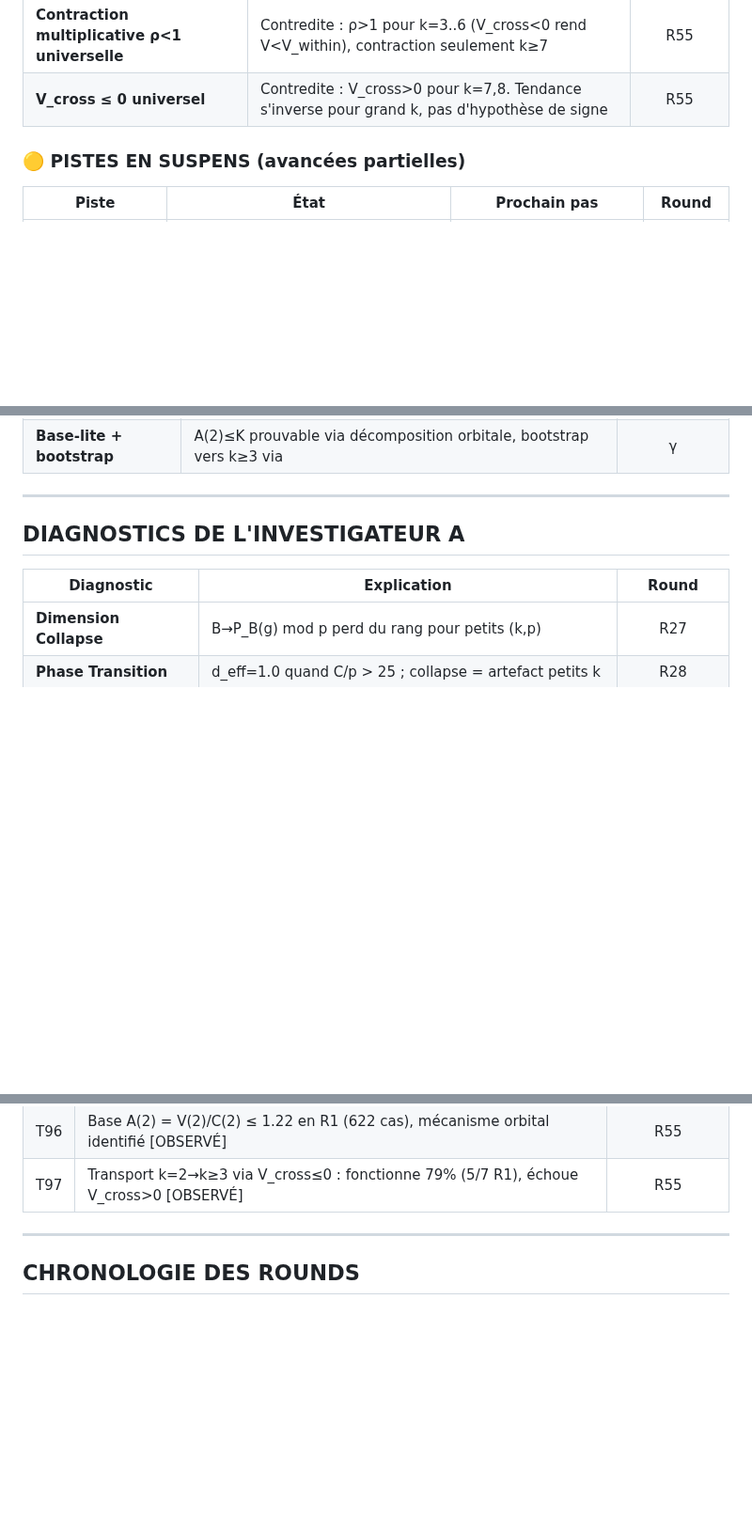
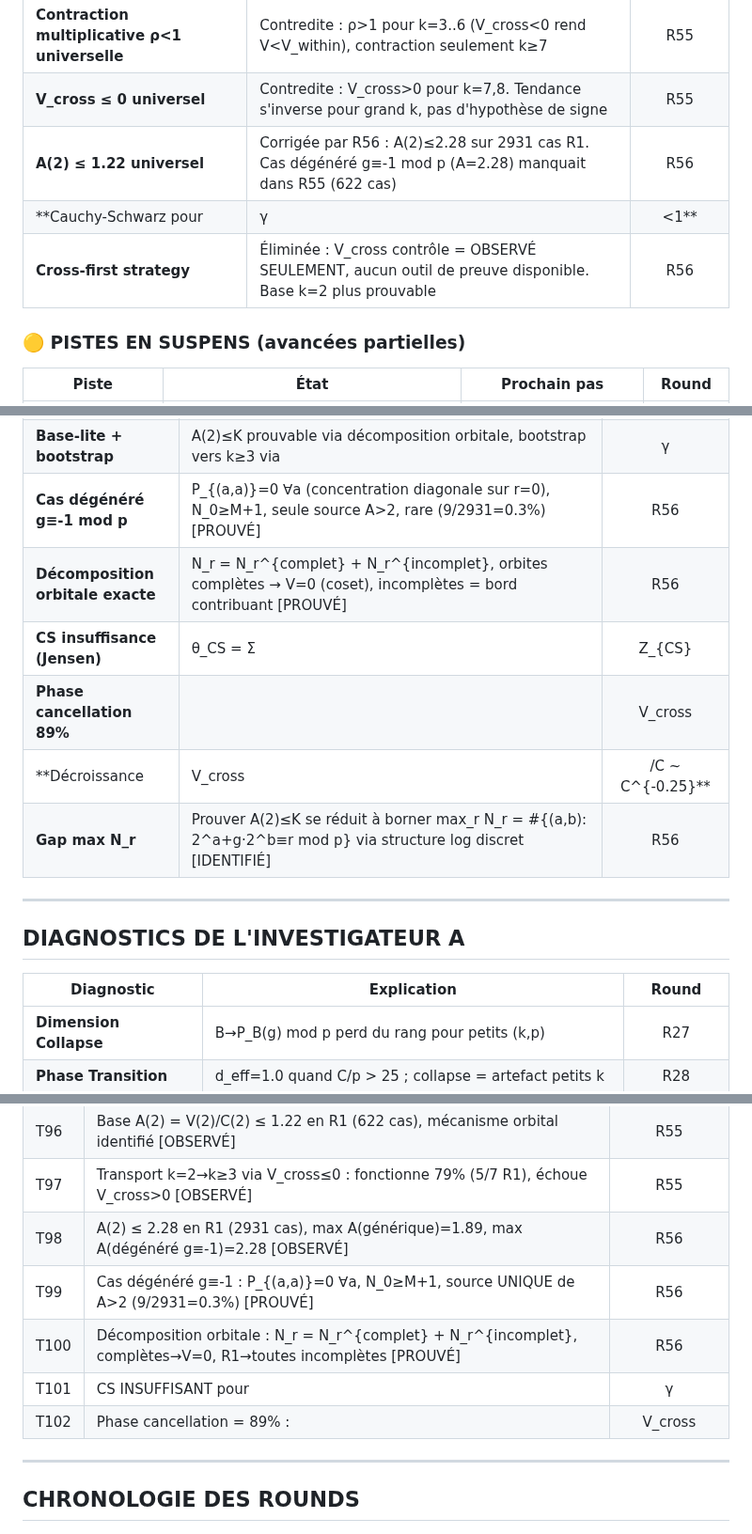
Before and after one commit to ericmerle3789/Collatz-Junction-Theorem, a Markdown page: RESEARCH_MAP.md, 3 parts joined by grey strips. Shown at 94% size. Drawn GitHub-style; blank space fills up the shorter version.

```diff
--- a/RESEARCH_MAP.md
+++ b/RESEARCH_MAP.md
@@ -127,6 +127,9 @@
 | **Récurrence universelle V(k)≤α·Σ·V+β·C** | Trop faible : dichotomie ANOVA (V_cross change de signe), aucune forme unique ne couvre tous les k | R55 |
 | **Contraction multiplicative ρ<1 universelle** | Contredite : ρ>1 pour k=3..6 (V_cross<0 rend V<V_within), contraction seulement k≥7 | R55 |
 | **V_cross ≤ 0 universel** | Contredite : V_cross>0 pour k=7,8. Tendance s'inverse pour grand k, pas d'hypothèse de signe | R55 |
+| **A(2) ≤ 1.22 universel** | Corrigée par R56 : A(2)≤2.28 sur 2931 cas R1. Cas dégénéré g≡-1 mod p (A=2.28) manquait dans R55 (622 cas) | R56 |
+| **Cauchy-Schwarz pour |γ|<1** | PROUVÉ INSUFFISANT : Jensen ⟹ θ_CS = CS/V_within ≥ n-1 ≥ 1, CS ne peut structurellement prouver |γ|<1 | R56 |
+| **Cross-first strategy** | Éliminée : V_cross contrôle = OBSERVÉ SEULEMENT, aucun outil de preuve disponible. Base k=2 plus prouvable | R56 |
 
 ### 🟡 PISTES EN SUSPENS (avancées partielles)
 
@@ -254,6 +257,12 @@
 | **Shift-invariance k=2** | P_{B+(1,1)} = 2g·P_B mod p, conséquence algébrique directe, orbites sous shift identifiées [PROUVÉ] | R55 |
 | **Base A(2) ≤ 1.22 en R1** | V(2)/C(2) borné sur 622 cas R1, mécanisme = orbites complètes s'annulent, bords seuls contribuent [OBSERVÉ] | R55 |
 | **Base-lite + bootstrap** | A(2)≤K prouvable via décomposition orbitale, bootstrap vers k≥3 via |γ|<1 + contrôle V_cross [LEMME CANDIDAT] | R55 |
+| **Cas dégénéré g≡-1 mod p** | P_{(a,a)}=0 ∀a (concentration diagonale sur r=0), N_0≥M+1, seule source A>2, rare (9/2931=0.3%) [PROUVÉ] | R56 |
+| **Décomposition orbitale exacte** | N_r = N_r^{complet} + N_r^{incomplet}, orbites complètes → V=0 (coset), incomplètes = bord contribuant [PROUVÉ] | R56 |
+| **CS insuffisance (Jensen)** | θ_CS = Σ|Z_{CS}|/V_within ≥ n-1 ≥ 1 par Jensen, Cauchy-Schwarz ne peut structurellement prouver |γ|<1 [PROUVÉ] | R56 |
+| **Phase cancellation 89%** | |V_cross| utilise 11% du bound CS, 89% annulé par rotations ω^{r·Δ(b,b')} : vrai mécanisme [OBSERVÉ] | R56 |
+| **Décroissance |V_cross|/C ~ C^{-0.25}** | V_cross = o(C) observé asymptotiquement, plus fort que V_cross=O(C), fit power-law [OBSERVÉ] | R56 |
+| **Gap max N_r** | Prouver A(2)≤K se réduit à borner max_r N_r = #{(a,b): 2^a+g·2^b≡r mod p} via structure log discret [IDENTIFIÉ] | R56 |
 
 ---
 
@@ -510,6 +530,11 @@
 | T95 | Shift-invariance k=2 : P_{B+(1,1)} = 2g·P_B mod p, conséquence algébrique directe [PROUVÉ] | R55 |
 | T96 | Base A(2) = V(2)/C(2) ≤ 1.22 en R1 (622 cas), mécanisme orbital identifié [OBSERVÉ] | R55 |
 | T97 | Transport k=2→k≥3 via V_cross≤0 : fonctionne 79% (5/7 R1), échoue V_cross>0 [OBSERVÉ] | R55 |
+| T98 | A(2) ≤ 2.28 en R1 (2931 cas), max A(générique)=1.89, max A(dégénéré g≡-1)=2.28 [OBSERVÉ] | R56 |
+| T99 | Cas dégénéré g≡-1 : P_{(a,a)}=0 ∀a, N_0≥M+1, source UNIQUE de A>2 (9/2931=0.3%) [PROUVÉ] | R56 |
+| T100 | Décomposition orbitale : N_r = N_r^{complet} + N_r^{incomplet}, complètes→V=0, R1→toutes incomplètes [PROUVÉ] | R56 |
+| T101 | CS INSUFFISANT pour |γ|<1 : Jensen ⟹ θ_CS ≥ n-1 ≥ 1, CS ne peut prouver |γ|<1 [PROUVÉ] | R56 |
+| T102 | Phase cancellation = 89% : |V_cross| utilise 11% du bound CS, rotation ω^{r·Δ} annule le reste [OBSERVÉ] | R56 |
 
 ---
 
```
Also changed, not shown: other parts of RESEARCH_MAP.md (+22 -10 lines).
